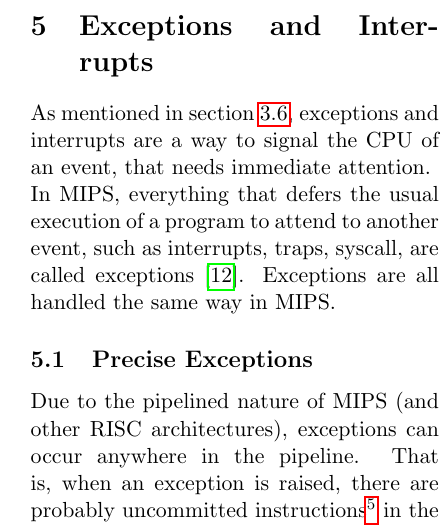
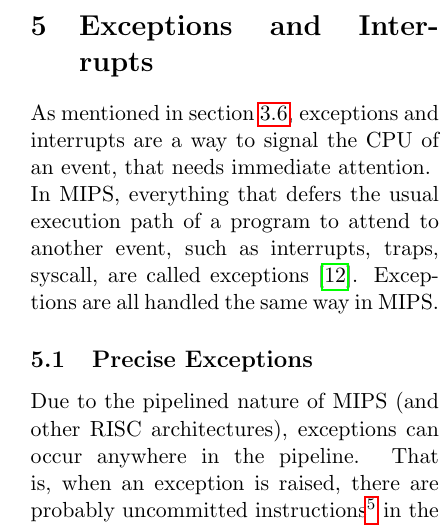
Before and after one commit to DIKU-EDU/MIPS-Simulator, a LaTeX paper (report/main.tex, which reads report/interrupts/interrupts.tex): part of one column of page 13 of 17, cut so that both start at the same text. Compiled offline with pdfLaTeX.

Commit message:
Minor typo in interrupts section.

```diff
--- a/report/interrupts/interrupts.tex
+++ b/report/interrupts/interrupts.tex
@@ -1,7 +1,7 @@
 As mentioned in section \ref{sec:cpu_architecture_interrupts}, exceptions and
 interrupts are a way to signal the CPU of an event, that needs immediate
 attention.\\
-In MIPS, everything that defers the usual execution of a program to attend to
+In MIPS, everything that defers the usual execution path of a program to attend to
 another event, such as interrupts, traps, syscall, are called exceptions\cite{see_mips_run}.
 Exceptions are all handled the same way in MIPS.
 
```
